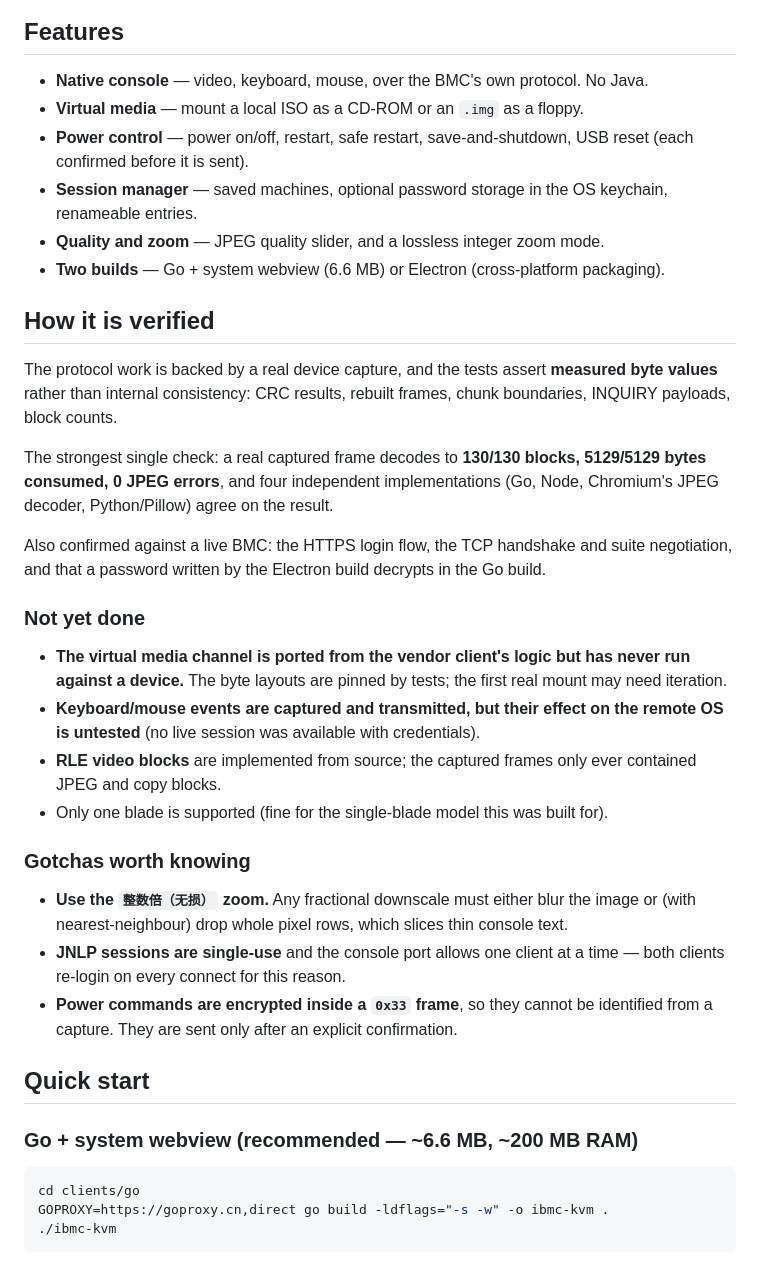
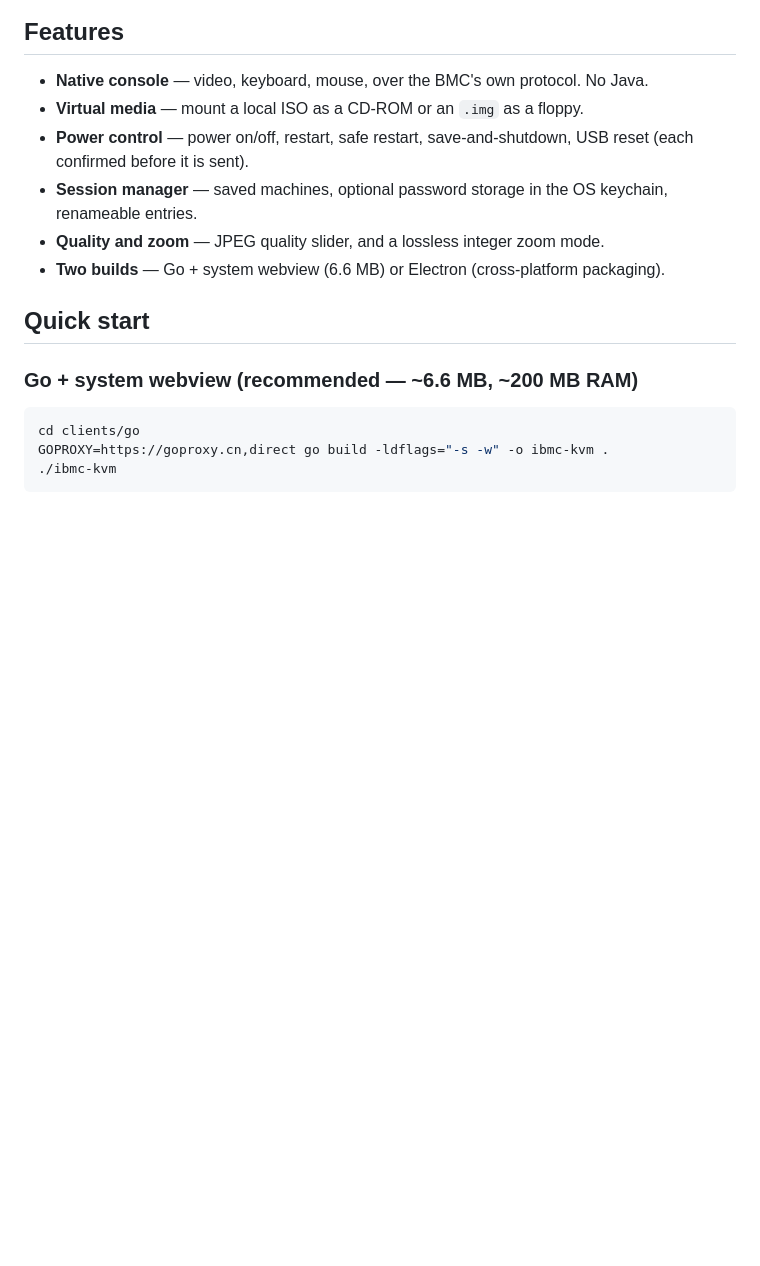
Before and after one commit to skyfsj/legacy-ibmc-client, a Markdown page: README.md, the part around one of its changes. GitHub-like rendering; blank space fills up the shorter version.

```diff
--- a/README.md
+++ b/README.md
@@ -31,39 +31,6 @@ BMC ──HTTPS──> login + session JNLP
 - **Quality and zoom** — JPEG quality slider, and a lossless integer zoom mode.
 - **Two builds** — Go + system webview (6.6 MB) or Electron (cross-platform packaging).
 
-## How it is verified
-
-The protocol work is backed by a real device capture, and the tests assert **measured byte
-values** rather than internal consistency: CRC results, rebuilt frames, chunk boundaries,
-INQUIRY payloads, block counts.
-
-The strongest single check: a real captured frame decodes to **130/130 blocks, 5129/5129
-bytes consumed, 0 JPEG errors**, and four independent implementations (Go, Node,
-Chromium's JPEG decoder, Python/Pillow) agree on the result.
-
-Also confirmed against a live BMC: the HTTPS login flow, the TCP handshake and suite
-negotiation, and that a password written by the Electron build decrypts in the Go build.
-
-### Not yet done
-
-- **The virtual media channel is ported from the vendor client's logic but has never run
-  against a device.** The byte layouts are pinned by tests; the first real mount may need
-  iteration.
-- **Keyboard/mouse events are captured and transmitted, but their effect on the remote
-  OS is untested** (no live session was available with credentials).
-- **RLE video blocks** are implemented from source; the captured frames only ever
-  contained JPEG and copy blocks.
-- Only one blade is supported (fine for the single-blade model this was built for).
-
-### Gotchas worth knowing
-
-- **Use the `整数倍（无损）` zoom.** Any fractional downscale must either blur the image or
-  (with nearest-neighbour) drop whole pixel rows, which slices thin console text.
-- **JNLP sessions are single-use** and the console port allows one client at a time — both
-  clients re-login on every connect for this reason.
-- **Power commands are encrypted inside a `0x33` frame**, so they cannot be identified from
-  a capture. They are sent only after an explicit confirmation.
-
 ## Quick start
 
 ### Go + system webview (recommended — ~6.6 MB, ~200 MB RAM)
```
Also changed, not shown: other parts of README.md (+0 -40 lines).
